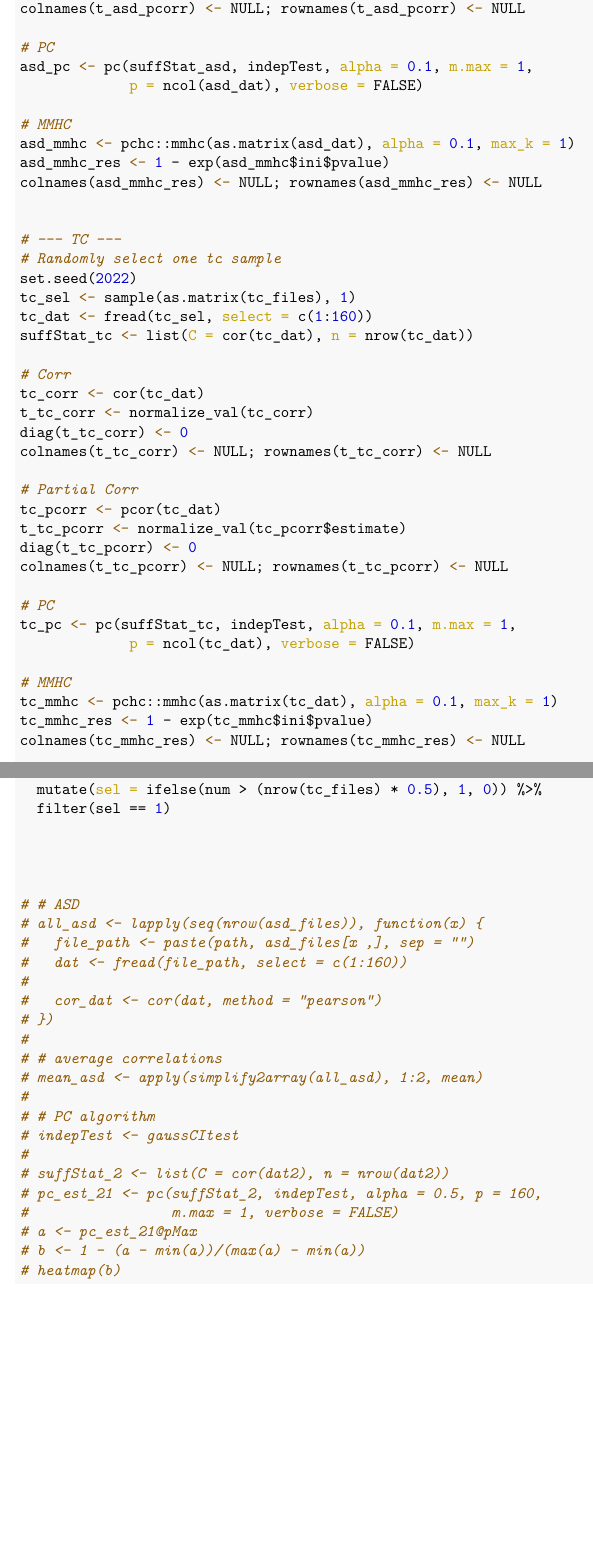
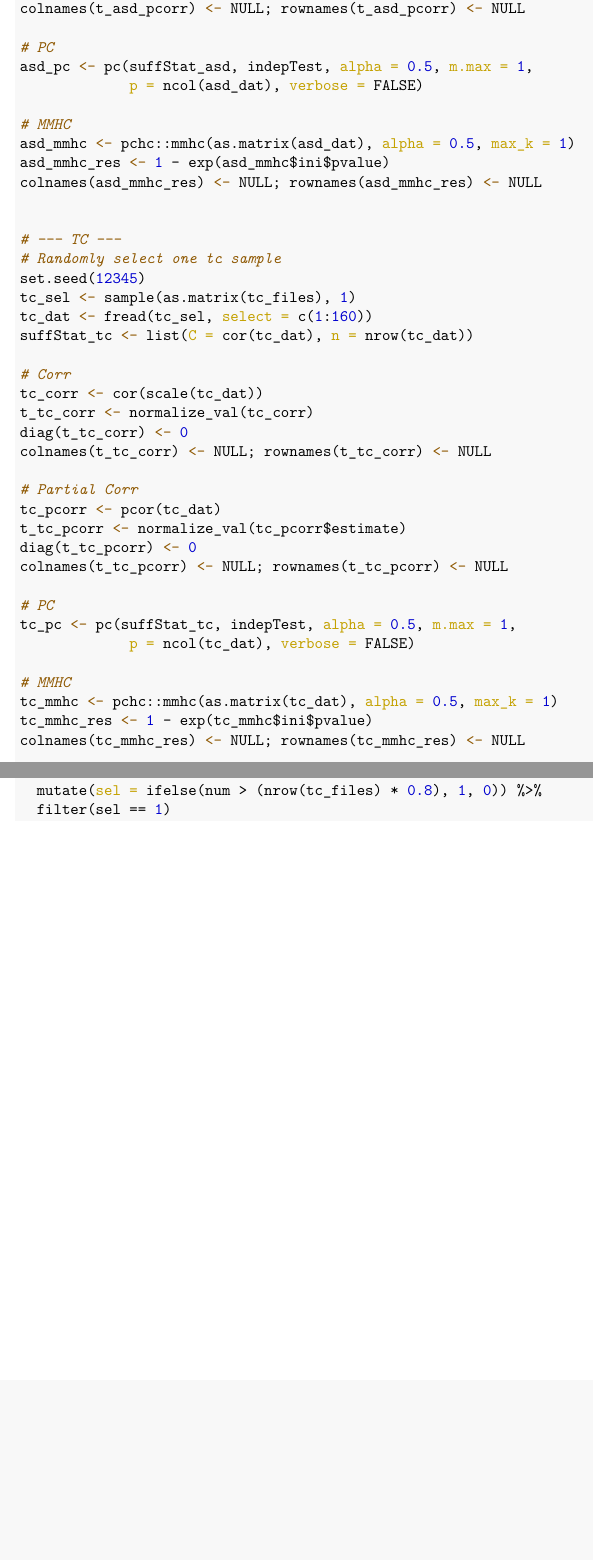
Before and after one commit to Wu00000/P8124_Final_Project, an R Markdown document (fMRI_analysis.Rmd): two parts of pages 2 and 5 of 5, joined at a grey line, cut so that both start at the same text, the shorter picture padded with empty space. The pictures show the output file fMRI_analysis.pdf that the author committed with the source.

Commit message:
update codes...

````diff
--- a/fMRI_analysis.Rmd
+++ b/fMRI_analysis.Rmd
@@ -78,24 +78,24 @@ diag(t_asd_pcorr) <- 0
 colnames(t_asd_pcorr) <- NULL; rownames(t_asd_pcorr) <- NULL
 
 # PC
-asd_pc <- pc(suffStat_asd, indepTest, alpha = 0.1, m.max = 1,
+asd_pc <- pc(suffStat_asd, indepTest, alpha = 0.5, m.max = 1,
              p = ncol(asd_dat), verbose = FALSE)
 
 # MMHC
-asd_mmhc <- pchc::mmhc(as.matrix(asd_dat), alpha = 0.1, max_k = 1)
+asd_mmhc <- pchc::mmhc(as.matrix(asd_dat), alpha = 0.5, max_k = 1)
 asd_mmhc_res <- 1 - exp(asd_mmhc$ini$pvalue)
 colnames(asd_mmhc_res) <- NULL; rownames(asd_mmhc_res) <- NULL
 
 
 # --- TC ---
 # Randomly select one tc sample
-set.seed(2022)
+set.seed(12345)
 tc_sel <- sample(as.matrix(tc_files), 1)
 tc_dat <- fread(tc_sel, select = c(1:160))
 suffStat_tc <- list(C = cor(tc_dat), n = nrow(tc_dat))
 
 # Corr
-tc_corr <- cor(tc_dat)
+tc_corr <- cor(scale(tc_dat))
 t_tc_corr <- normalize_val(tc_corr)
 diag(t_tc_corr) <- 0
 colnames(t_tc_corr) <- NULL; rownames(t_tc_corr) <- NULL
@@ -107,14 +107,13 @@ diag(t_tc_pcorr) <- 0
 colnames(t_tc_pcorr) <- NULL; rownames(t_tc_pcorr) <- NULL
 
 # PC
-tc_pc <- pc(suffStat_tc, indepTest, alpha = 0.1, m.max = 1,
+tc_pc <- pc(suffStat_tc, indepTest, alpha = 0.5, m.max = 1,
              p = ncol(tc_dat), verbose = FALSE)
 
 # MMHC
-tc_mmhc <- pchc::mmhc(as.matrix(tc_dat), alpha = 0.1, max_k = 1)
+tc_mmhc <- pchc::mmhc(as.matrix(tc_dat), alpha = 0.5, max_k = 1)
 tc_mmhc_res <- 1 - exp(tc_mmhc$ini$pvalue)
 colnames(tc_mmhc_res) <- NULL; rownames(tc_mmhc_res) <- NULL
-
 
 # Make plots
 col_fun <- colorRamp2(c(0, 0.5, 1), c("blue", "white", "red"))
@@ -206,30 +205,9 @@ tc_all_res <- do.call(rbind, tc_all_pc) %>%
   as.data.frame() %>%
   group_by(V1, V2) %>%
   summarise(num = n()) %>%
-  mutate(sel = ifelse(num > (nrow(tc_files) * 0.5), 1, 0)) %>%
+  mutate(sel = ifelse(num > (nrow(tc_files) * 0.8), 1, 0)) %>%
   filter(sel == 1)
 
 
 
-
-# # ASD
-# all_asd <- lapply(seq(nrow(asd_files)), function(x) {
-#   file_path <- paste(path, asd_files[x ,], sep = "")
-#   dat <- fread(file_path, select = c(1:160))
-#
-#   cor_dat <- cor(dat, method = "pearson")
-# })
-#
-# # average correlations
-# mean_asd <- apply(simplify2array(all_asd), 1:2, mean)
-#
-# # PC algorithm
-# indepTest <- gaussCItest
-#
-# suffStat_2 <- list(C = cor(dat2), n = nrow(dat2))
-# pc_est_21 <- pc(suffStat_2, indepTest, alpha = 0.5, p = 160,
-#                 m.max = 1, verbose = FALSE)
-# a <- pc_est_21@pMax
-# b <- 1 - (a - min(a))/(max(a) - min(a))
-# heatmap(b)
 ```
````
Also changed, not shown: fMRI_analysis.pdf, fMRI_analysis.Rmd (8 more changed lines).
